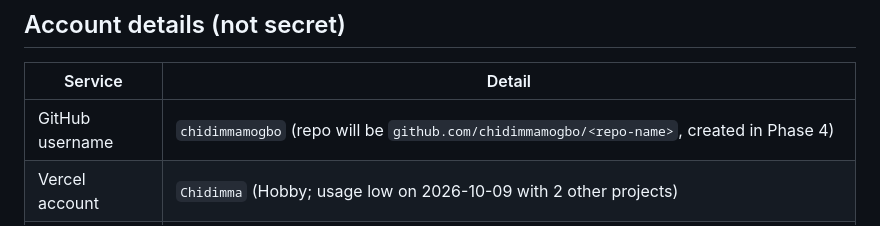
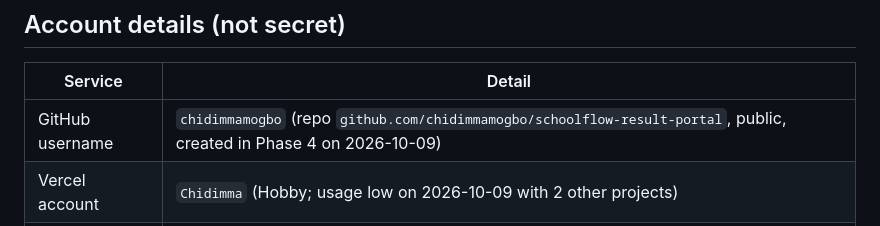
Before and after one commit to chidimmamogbo/schoolflow-result-portal, a Markdown page: docs/SERVICES.md, the part around the change. Rendered like a GitHub page.

Commit message:
docs: record GitHub repo name in services list (#1)

```diff
--- a/docs/SERVICES.md
+++ b/docs/SERVICES.md
@@ -24,7 +24,7 @@ Tools installed locally rather than accounts: Docker Desktop, uv, Bun, GitHub CL
 
 | Service | Detail |
 |---|---|
-| GitHub username | `chidimmamogbo` (repo will be `github.com/chidimmamogbo/<repo-name>`, created in Phase 4) |
+| GitHub username | `chidimmamogbo` (repo `github.com/chidimmamogbo/schoolflow-result-portal`, public, created in Phase 4 on 2026-10-09) |
 | Vercel account | `Chidimma` (Hobby; usage low on 2026-10-09 with 2 other projects) |
 | Sentry organisation | `Meritia` (EU data storage) |
 | Paystack | Business **SchoolFlow** (test mode) under the same login as the live meritiaa business |
```
